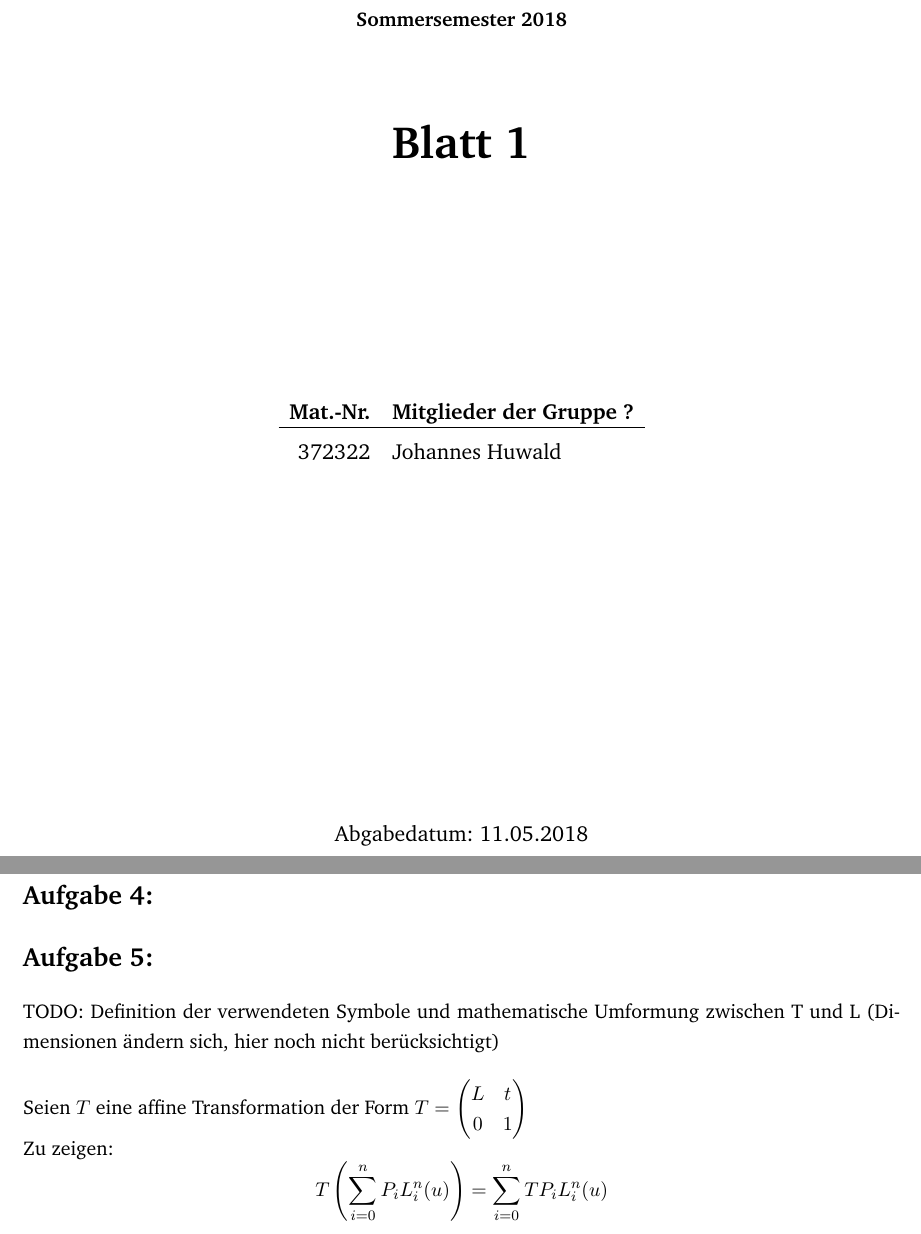
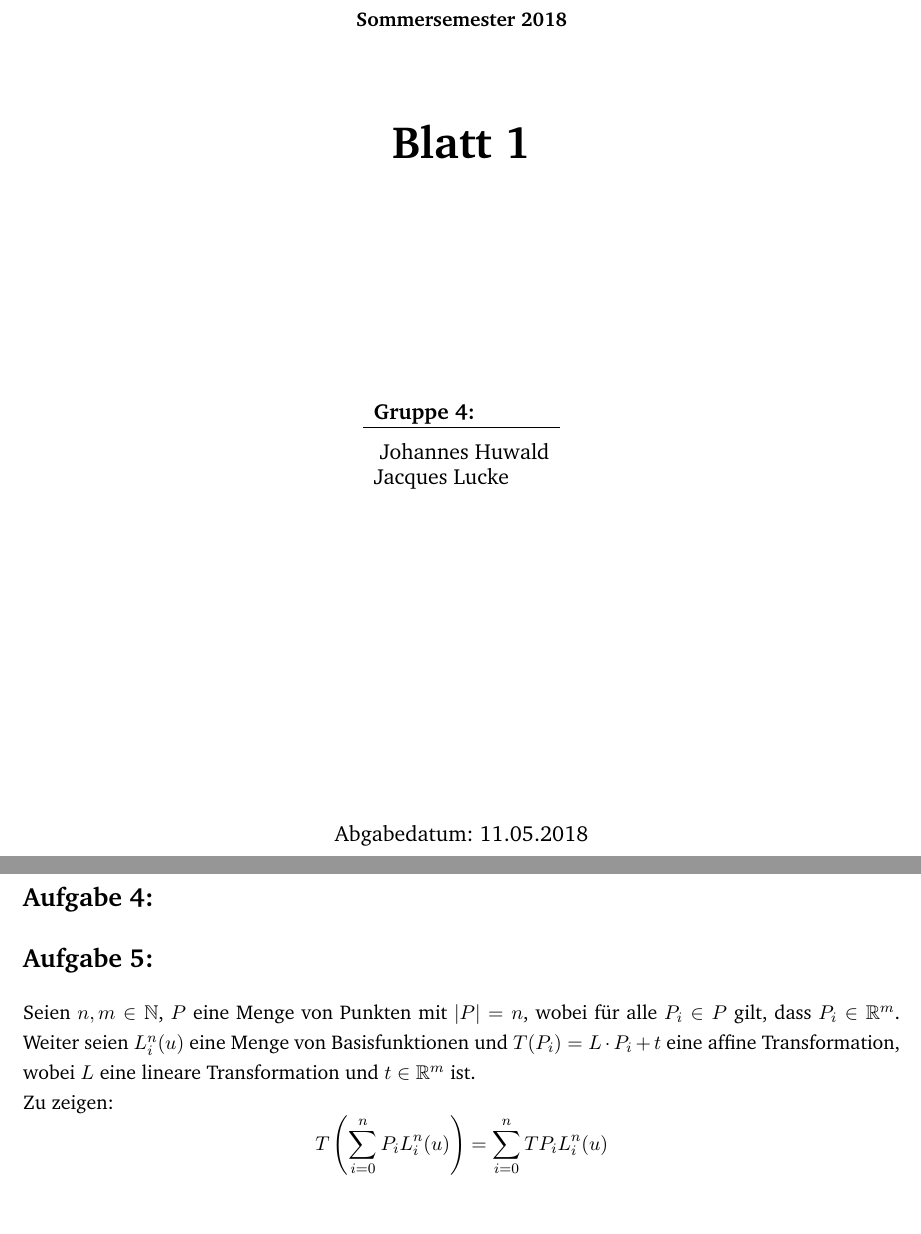
Before and after one commit to JacquesLucke/cg2, a LaTeX document (theory/ex1/main.tex, which reads theory/ex1/aufgabe5.tex): two parts of pages 1 and 2 of 3, joined at a grey line, cut so that both start at the same text, the shorter picture padded with empty space. Compiled offline with pdfLaTeX.

Commit message:
Added definitions for theory exercise 1.5

```diff
--- a/theory/ex1/aufgabe5.tex
+++ b/theory/ex1/aufgabe5.tex
@@ -1,7 +1,6 @@
 \section*{Aufgabe 5: }
-TODO: Definition der verwendeten Symbole und mathematische Umformung zwischen T und L (Dimensionen ändern sich, hier noch nicht berücksichtigt)\\
-
-Seien $T$ eine affine Transformation der Form $T = \left(\begin{matrix}L & t \\ 0 & 1\end{matrix}\right)$\\
+Seien $n, m \in \mathbb{N}$, $P$ eine Menge von Punkten mit $|P| = n$, wobei für alle $P_i \in P$ gilt, dass $P_i \in \mathbb{R}^m$.
+Weiter seien $L_i^n(u)$ eine Menge von Basisfunktionen und $T(P_i) = L \cdot P_i + t$ eine affine Transformation, wobei $L$ eine lineare Transformation und $t \in \mathbb{R}^m$ ist.\\
 Zu zeigen:
 $$
 T\left(\sum_{i=0}^{n}P_iL_i^n(u)\right) = \sum_{i=0}^{n}TP_iL_i^n(u)
--- a/theory/ex1/main.tex
+++ b/theory/ex1/main.tex
@@ -59,12 +59,12 @@
 }
 
 \author{
-	\vspace{3.5cm}\\
-	\begin{tabular}{rl}
-          \textbf{Mat.-Nr.} & \textbf{Mitglieder der
-                              Gruppe ? }\\\hline\rule{0pt}{3ex}
-          372322 & Johannes Huwald \\
-	\end{tabular}
+  \vspace{3.5cm}\\
+  \begin{tabular}{l}
+    \textbf{Gruppe 4:}\\\hline\rule{0pt}{3ex}
+    Johannes Huwald \\
+    Jacques Lucke\\
+  \end{tabular}
 }
 
 \date{
```
